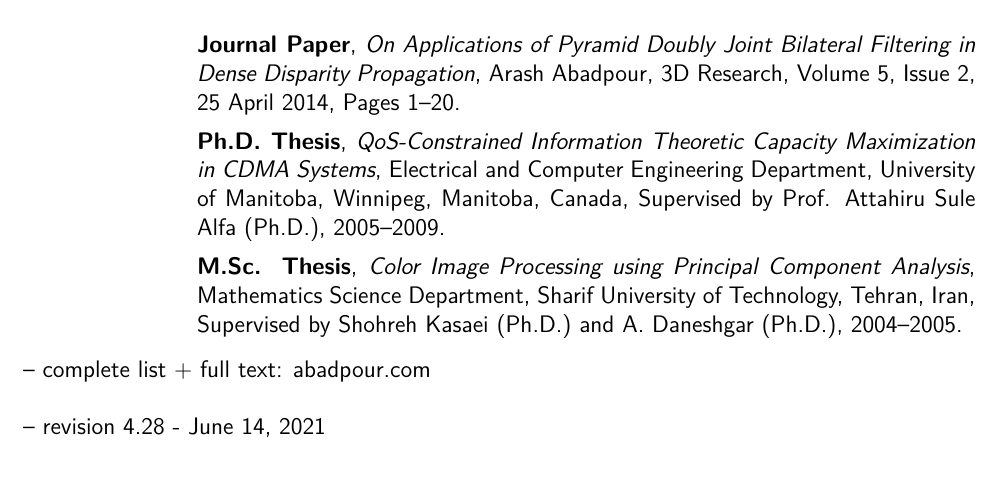
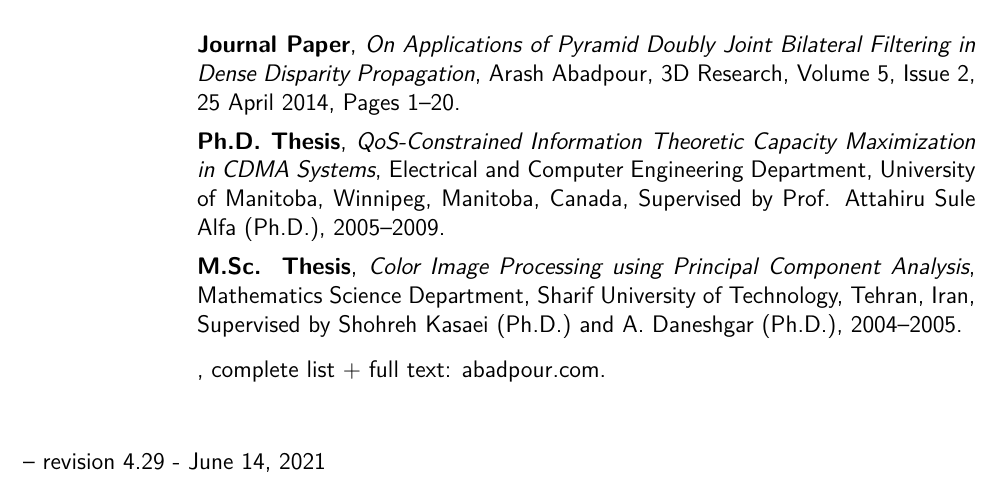
Before and after one commit to kamangir/CV, a LaTeX CV (src/cv.tex, which reads src/_papers_short.tex): part of page 6 of 6, cut so that both start at the same text. Compiled offline with pdfLaTeX.

Commit message:
kamangir/todo#13

```diff
--- a/src/_papers_short.tex
+++ b/src/_papers_short.tex
@@ -6,4 +6,4 @@
 
 \cventry{}{M.Sc. Thesis}{Color Image Processing using Principal Component Analysis}{Mathematics Science Department, Sharif University of Technology, Tehran, Iran, Supervised by Shohreh Kasaei (Ph.D.) and A. Daneshgar (Ph.D.), 2004--2005}{}{}
 
--- complete list + full text: \href{http://abadpour.com}{abadpour.com}
+\cventry{}{}{}{complete list + full text: \href{http://abadpour.com}{abadpour.com}}{}{}
```
Also changed, not shown: src/_revision.tex (+1 -1 lines), arash-abadpour-resume-full.pdf, arash-abadpour-resume.pdf.
